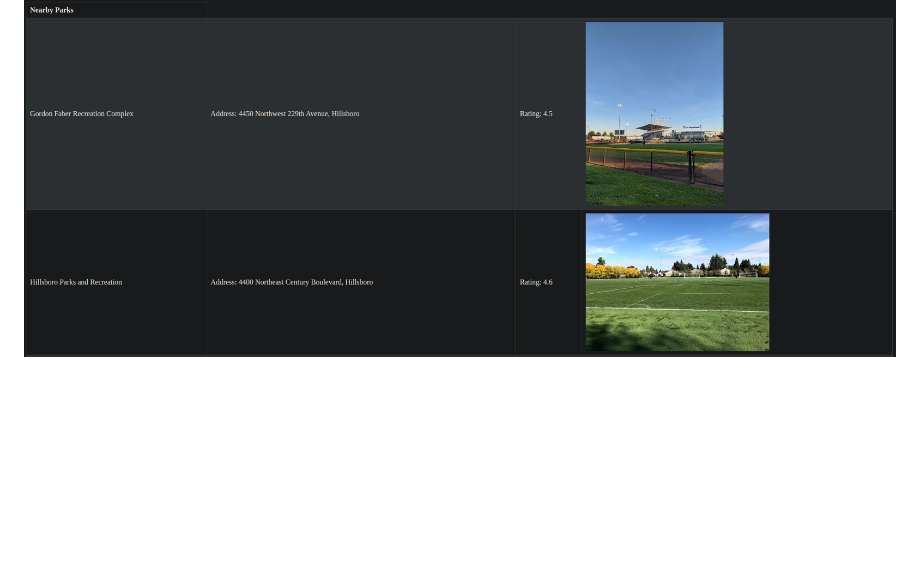
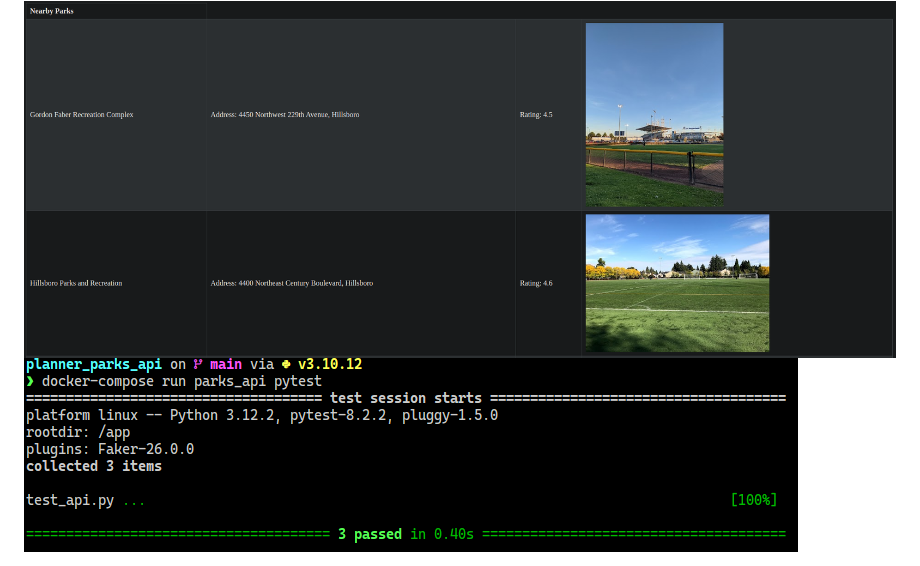
Before and after one commit to Ramsey2022/planner_parks_api, a Markdown page: README.md, the part around the change. Drawn GitHub-style; pictures changed too: img/flask_parks_test.png (added); blank space fills up the shorter version.

```diff
--- a/README.md
+++ b/README.md
@@ -13,3 +13,4 @@ Park API built with Flask that pulls nearby parks from Google Places API
 
 # Demo
 <img src="img/planner_parks_demo.png" alt="parks api demo">
+<img src="img/flask_parks_test.png" alt="parks pytest demo">
```
